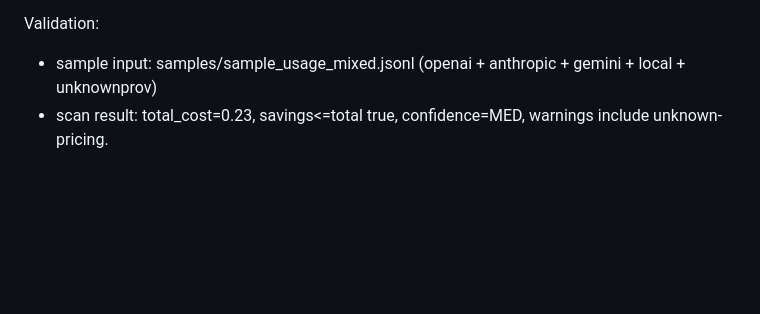
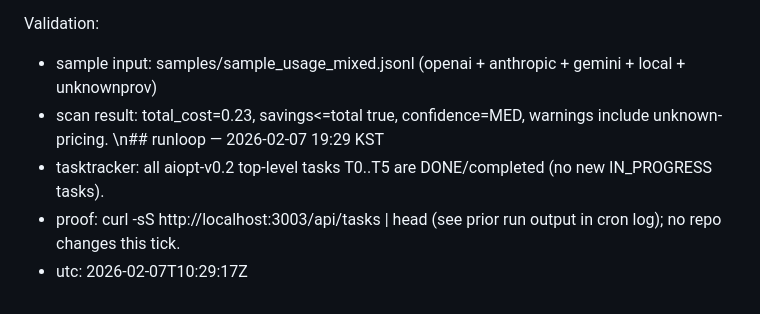
Before and after one commit to tkddlr0716-collab/aiopt, a Markdown page: daily/2026-02-07.md, the part around the change. Rendered like a GitHub page; blank space fills up the shorter version.

Commit message:
chore(daily): log runloop status 2026-02-07 19:29 KST

```diff
--- a/daily/2026-02-07.md
+++ b/daily/2026-02-07.md
@@ -281,3 +281,7 @@ Changes:
 Validation:
 - sample input: samples/sample_usage_mixed.jsonl (openai + anthropic + gemini + local + unknownprov)
 - scan result: total_cost=0.23, savings<=total true, confidence=MED, warnings include unknown-pricing.
+\n## runloop — 2026-02-07 19:29 KST
+- tasktracker: all aiopt-v0.2 top-level tasks T0..T5 are DONE/completed (no new IN_PROGRESS tasks).
+- proof: curl -sS http://localhost:3003/api/tasks | head (see prior run output in cron log); no repo changes this tick.
+- utc: 2026-02-07T10:29:17Z
```
